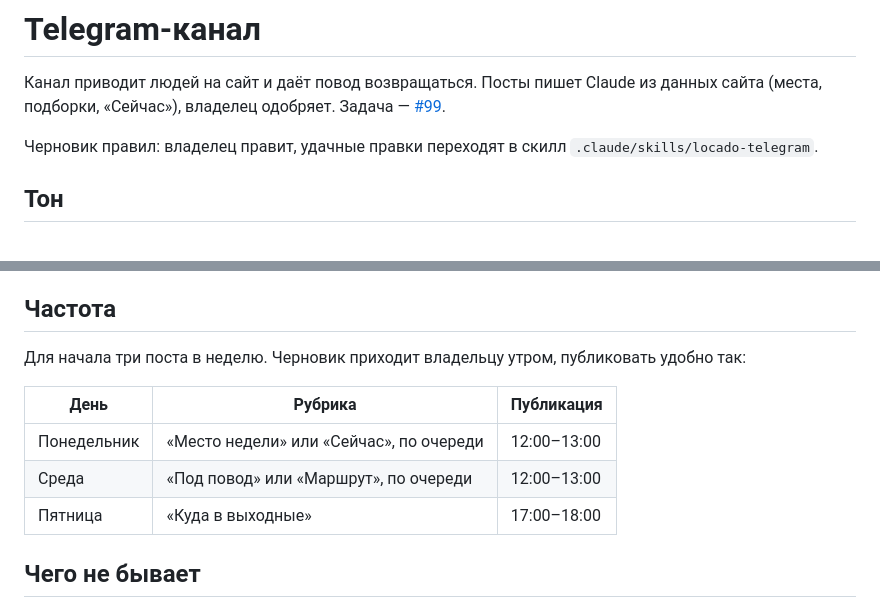
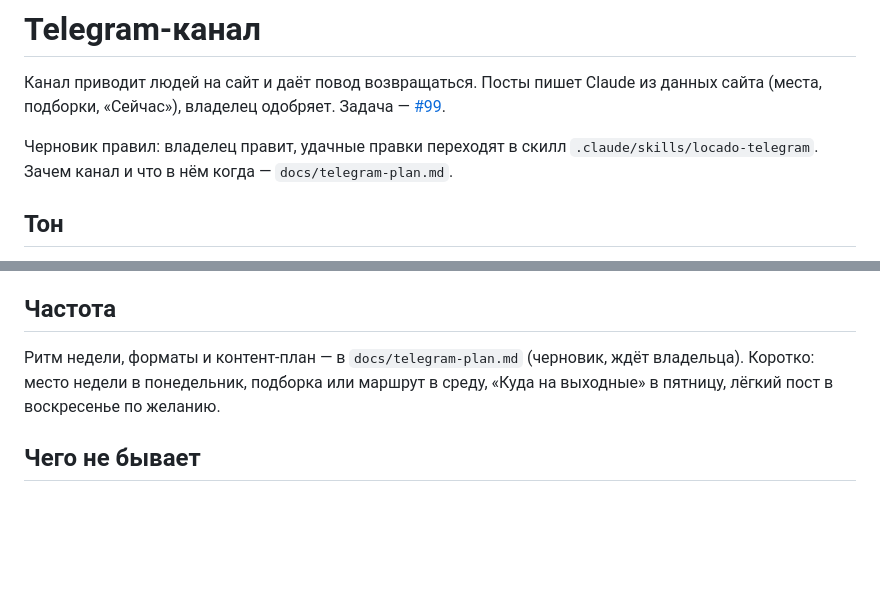
Before and after one commit to glazkooov/locado, a Markdown page: docs/telegram.md, 2 parts joined by grey strips. Rendered like a GitHub page; blank space fills up the shorter version.

```diff
--- a/docs/telegram.md
+++ b/docs/telegram.md
@@ -5,7 +5,8 @@
 [#99](https://github.com/glazkooov/locado/issues/99).
 
 Черновик правил: владелец правит, удачные правки переходят в скилл
-`.claude/skills/locado-telegram`.
+`.claude/skills/locado-telegram`. Зачем канал и что в нём когда —
+`docs/telegram-plan.md`.
 
 ## Тон
 
@@ -77,14 +78,10 @@
 
 ## Частота
 
-Для начала три поста в неделю. Черновик приходит владельцу утром,
-публиковать удобно так:
-
-| День | Рубрика | Публикация |
-|---|---|---|
-| Понедельник | «Место недели» или «Сейчас», по очереди | 12:00–13:00 |
-| Среда | «Под повод» или «Маршрут», по очереди | 12:00–13:00 |
-| Пятница | «Куда в выходные» | 17:00–18:00 |
+Ритм недели, форматы и контент-план — в `docs/telegram-plan.md` (черновик,
+ждёт владельца). Коротко: место недели в понедельник, подборка или маршрут
+в среду, «Куда на выходные» в пятницу, лёгкий пост в воскресенье по
+желанию.
 
 ## Чего не бывает
 
```
Also changed, not shown: docs/telegram-plan.md (added, +119 -0 lines), 1 other file.
